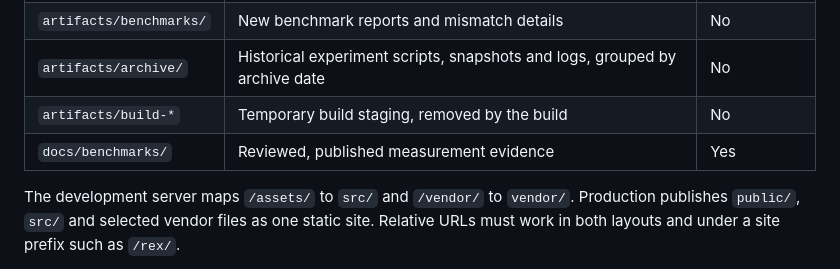
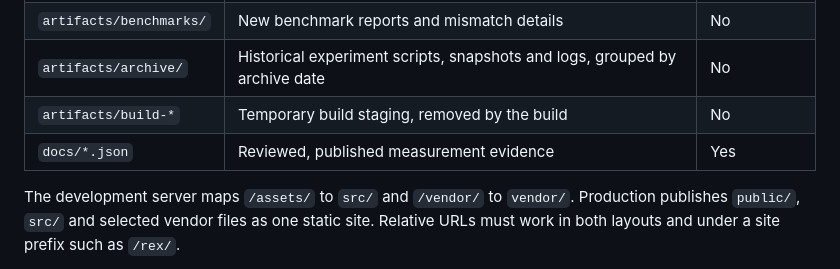
Before and after one commit to ufoym/rex, a Markdown page: docs/architecture.md, the part around the change. Rendered like a GitHub page.

```diff
--- a/docs/architecture.md
+++ b/docs/architecture.md
@@ -55,7 +55,7 @@ docs/          Guides, comparisons, methodology and recorded benchmark evidence
 | `artifacts/benchmarks/` | New benchmark reports and mismatch details | No |
 | `artifacts/archive/` | Historical experiment scripts, snapshots and logs, grouped by archive date | No |
 | `artifacts/build-*` | Temporary build staging, removed by the build | No |
-| `docs/benchmarks/` | Reviewed, published measurement evidence | Yes |
+| `docs/*.json` | Reviewed, published measurement evidence | Yes |
 
 The development server maps `/assets/` to `src/` and `/vendor/` to `vendor/`. Production publishes `public/`, `src/` and selected vendor files as one static site. Relative URLs must work in both layouts and under a site prefix such as `/rex/`.
 
```
Also changed, not shown: docs/comparison.md (+2 -2 lines), docs/performance.md (+7 -7 lines).
